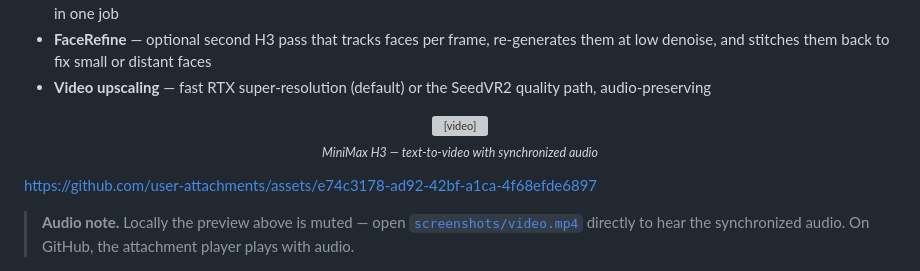
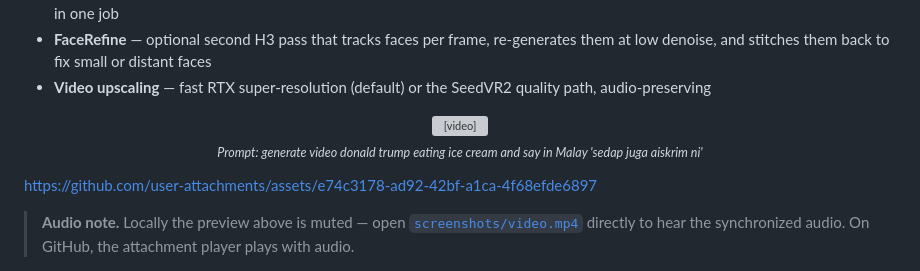
Before and after one commit to faiezyacob/not-so-jarvis, a Markdown page: README.md, the part around the change. Drawn GitHub-style; grey boxes are pictures that could not be loaded.

```diff
--- a/README.md
+++ b/README.md
@@ -79,7 +79,7 @@ Everything runs from a single chat surface — there are no separate tools or da
 
 <p align="center">
   <video src="screenshots/video.mp4" width="72%" controls muted loop playsinline></video><br>
-  <sub><em>MiniMax H3 — text-to-video with synchronized audio</em></sub>
+  <sub><em>Prompt: generate video donald trump eating ice cream and say in Malay 'sedap juga aiskrim ni'</em></sub>
 </p>
 
 https://github.com/user-attachments/assets/e74c3178-ad92-42bf-a1ca-4f68efde6897
```
